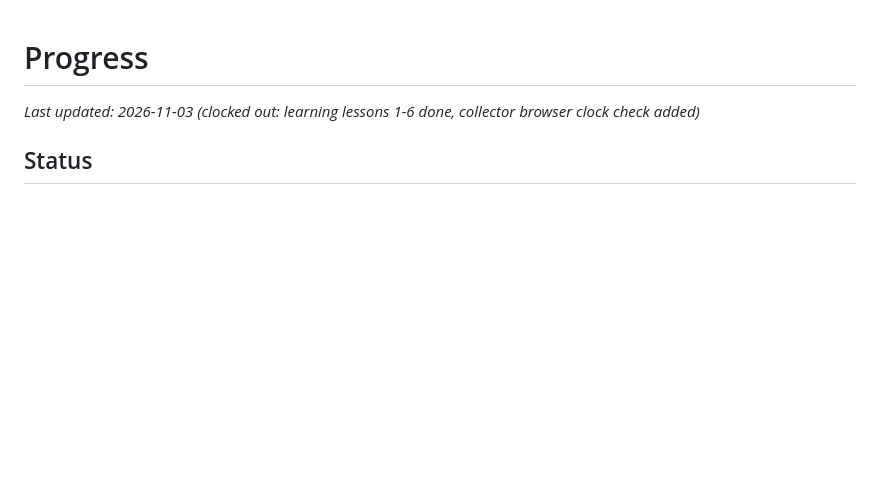
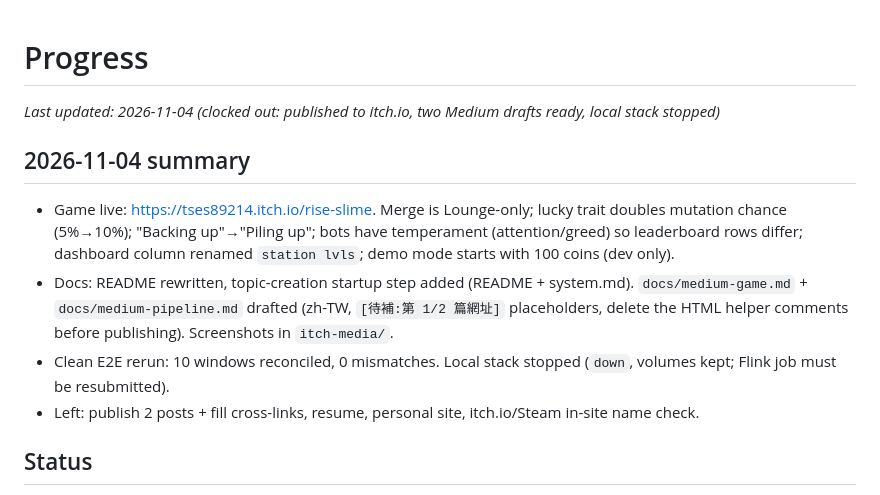
Before and after one commit to tses89214/Rise-Slime, a Markdown page: .claude/PROGRESS.md, the part around the change. Rendered like a GitHub page; blank space fills up the shorter version.

Commit message:
Clock out 2026-11-04: update PROGRESS
Co-Authored-By: Claude Sonnet 5.5 <noreply@anthropic.com>
Claude-Session: https://claude.ai/code/session_01WfTTNTRLuG8QjFFkRVBYMx

```diff
--- a/.claude/PROGRESS.md
+++ b/.claude/PROGRESS.md
@@ -1,6 +1,12 @@
 # Progress
 
-_Last updated: 2026-11-03 (clocked out: learning lessons 1-6 done, collector browser clock check added)_
+_Last updated: 2026-11-04 (clocked out: published to itch.io, two Medium drafts ready, local stack stopped)_
+
+## 2026-11-04 summary
+- Game live: https://tses89214.itch.io/rise-slime. Merge is Lounge-only; lucky trait doubles mutation chance (5%→10%); "Backing up"→"Piling up"; bots have temperament (attention/greed) so leaderboard rows differ; dashboard column renamed `station lvls`; demo mode starts with 100 coins (dev only).
+- Docs: README rewritten, topic-creation startup step added (README + system.md). `docs/medium-game.md` + `docs/medium-pipeline.md` drafted (zh-TW, `[待補:第 1/2 篇網址]` placeholders, delete the HTML helper comments before publishing). Screenshots in `itch-media/`.
+- Clean E2E rerun: 10 windows reconciled, 0 mismatches. Local stack stopped (`down`, volumes kept; Flink job must be resubmitted).
+- Left: publish 2 posts + fill cross-links, resume, personal site, itch.io/Steam in-site name check.
 
 ## Status
 Collector rewritten in Python (FastAPI, `collector/main.py`); validates against `src/events/event.schema.json` exported from zod (`npm run schema`, vitest checks it is fresh). Tests: `npm test` 173 (not re-run 2026-11-03, no TS changes), `npm run test:collector` 17, typecheck and build pass. Verified end to end after the rewrite (full stack up, 10 bots real-time): collector -> Kafka -> Flink -> ClickHouse (2457 new events), DLQ rows arrive, `/api/dashboard` returns all 8 blocks. Not reconciled row for row. Stack was shut down with `down` (volumes kept). Dev-only 'ops dashboard' link at the game's bottom-left. Bots/core stay TS (Node is still needed for Vite, Vitest and bots). Next: M4.
```
